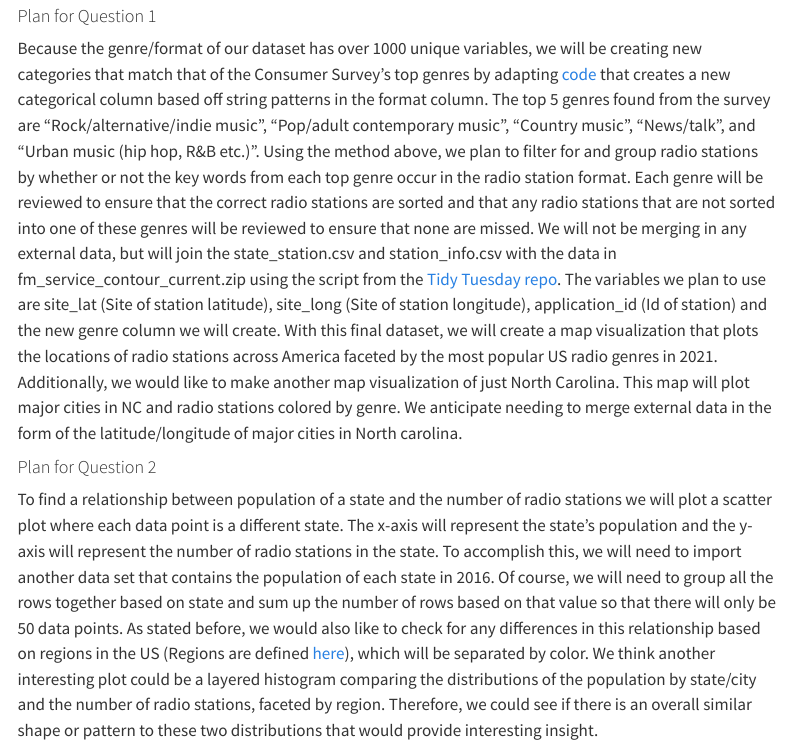
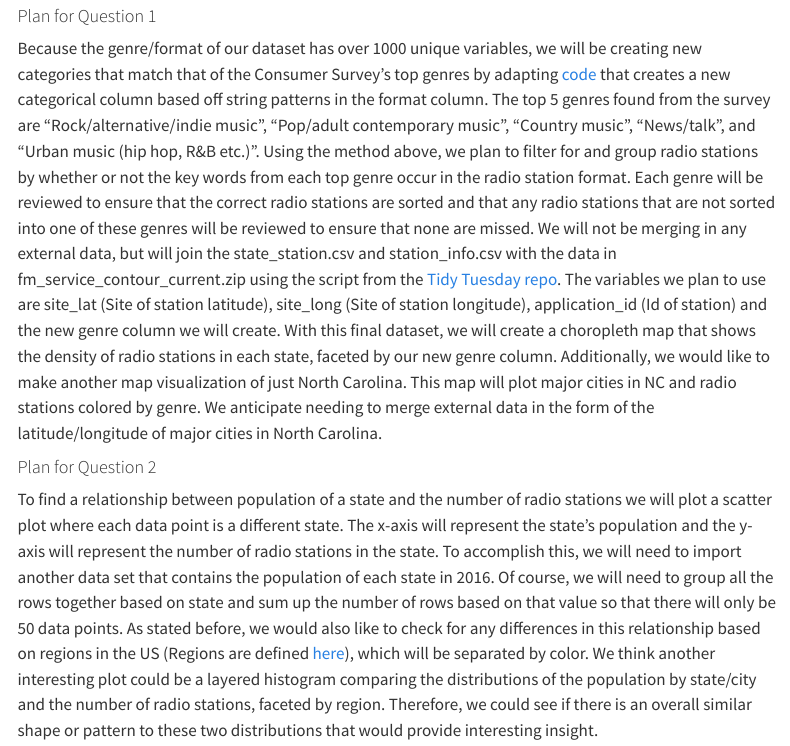
Before and after one commit to vizdata-s23/project-01-stats_fm, a Quarto document (proposal.qmd): the page in a window 1100 px wide, from 1850 px down. Rendered offline with R 4.5, knitr and Pandoc in place of Quarto, with nearby package versions; menus at the side of the page are left out.

Commit message:
Updated question 1 to using choropleth map (fixes #5)

```diff
--- a/proposal.qmd
+++ b/proposal.qmd
@@ -69,7 +69,7 @@ Another question we are interested in answering is, "What is the relationship be
 
 #### Plan for Question 1
 
-Because the genre/format of our dataset has over 1000 unique variables, we will be creating new categories that match that of the Consumer Survey's top genres by adapting [code](https://stackoverflow.com/questions/62396968/how-can-i-group-a-column-based-off-of-a-list-of-string-patterns-in-r) that creates a new categorical column based off string patterns in the format column. The top 5 genres found from the survey are "Rock/alternative/indie music", "Pop/adult contemporary music", "Country music", "News/talk", and "Urban music (hip hop, R&B etc.)". Using the method above, we plan to filter for and group radio stations by whether or not the key words from each top genre occur in the radio station format. Each genre will be reviewed to ensure that the correct radio stations are sorted and that any radio stations that are not sorted into one of these genres will be reviewed to ensure that none are missed. We will not be merging in any external data, but will join the state_station.csv and station_info.csv with the data in fm_service_contour_current.zip using the script from the [Tidy Tuesday repo](https://github.com/rfordatascience/tidytuesday/tree/master/data/2022/2022-11-08). The variables we plan to use are site_lat (Site of station latitude), site_long (Site of station longitude), application_id (Id of station) and the new genre column we will create. With this final dataset, we will create a map visualization that plots the locations of radio stations across America faceted by the most popular US radio genres in 2021. Additionally, we would like to make another map visualization of just North Carolina. This map will plot major cities in NC and radio stations colored by genre. We anticipate needing to merge external data in the form of the latitude/longitude of major cities in North carolina.
+Because the genre/format of our dataset has over 1000 unique variables, we will be creating new categories that match that of the Consumer Survey's top genres by adapting [code](https://stackoverflow.com/questions/62396968/how-can-i-group-a-column-based-off-of-a-list-of-string-patterns-in-r) that creates a new categorical column based off string patterns in the format column. The top 5 genres found from the survey are "Rock/alternative/indie music", "Pop/adult contemporary music", "Country music", "News/talk", and "Urban music (hip hop, R&B etc.)". Using the method above, we plan to filter for and group radio stations by whether or not the key words from each top genre occur in the radio station format. Each genre will be reviewed to ensure that the correct radio stations are sorted and that any radio stations that are not sorted into one of these genres will be reviewed to ensure that none are missed. We will not be merging in any external data, but will join the state_station.csv and station_info.csv with the data in fm_service_contour_current.zip using the script from the [Tidy Tuesday repo](https://github.com/rfordatascience/tidytuesday/tree/master/data/2022/2022-11-08). The variables we plan to use are site_lat (Site of station latitude), site_long (Site of station longitude), application_id (Id of station) and the new genre column we will create. With this final dataset, we will create a choropleth map that shows the density of radio stations in each state, faceted by our new genre column. Additionally, we would like to make another map visualization of just North Carolina. This map will plot major cities in NC and radio stations colored by genre. We anticipate needing to merge external data in the form of the latitude/longitude of major cities in North Carolina.
 
 #### Plan for Question 2
 
```
